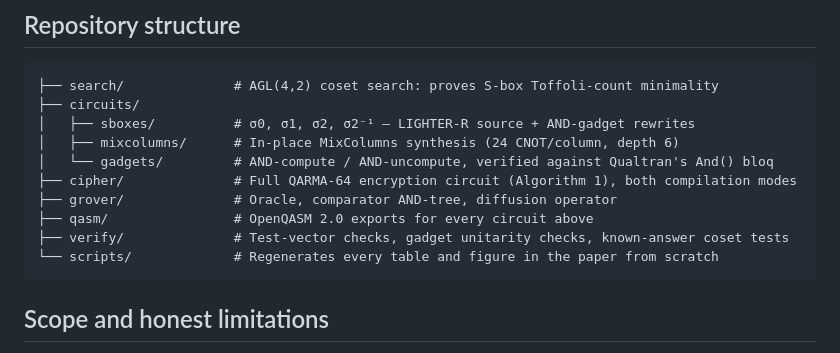
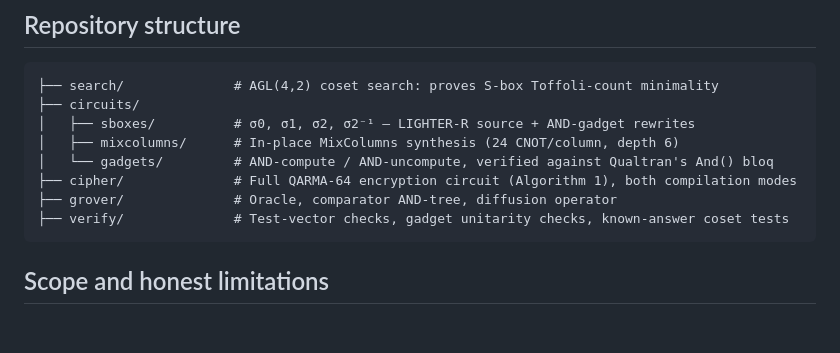
Before and after one commit to shouryanagaraju7-collab/Resource-Optimization-of-QARMA-cipher, a Markdown page: README.md, the part around the change. Rendered like a GitHub page; blank space fills up the shorter version.

````diff
--- a/README.md
+++ b/README.md
@@ -33,9 +33,7 @@ Gate-level quantum circuits and Clifford+T resource estimates for **QARMA-64**,
 │   └── gadgets/         # AND-compute / AND-uncompute, verified against Qualtran's And() bloq
 ├── cipher/              # Full QARMA-64 encryption circuit (Algorithm 1), both compilation modes
 ├── grover/              # Oracle, comparator AND-tree, diffusion operator
-├── qasm/                # OpenQASM 2.0 exports for every circuit above
 ├── verify/              # Test-vector checks, gadget unitarity checks, known-answer coset tests
-└── scripts/             # Regenerates every table and figure in the paper from scratch
 ```
 
 ## Scope and honest limitations
````
